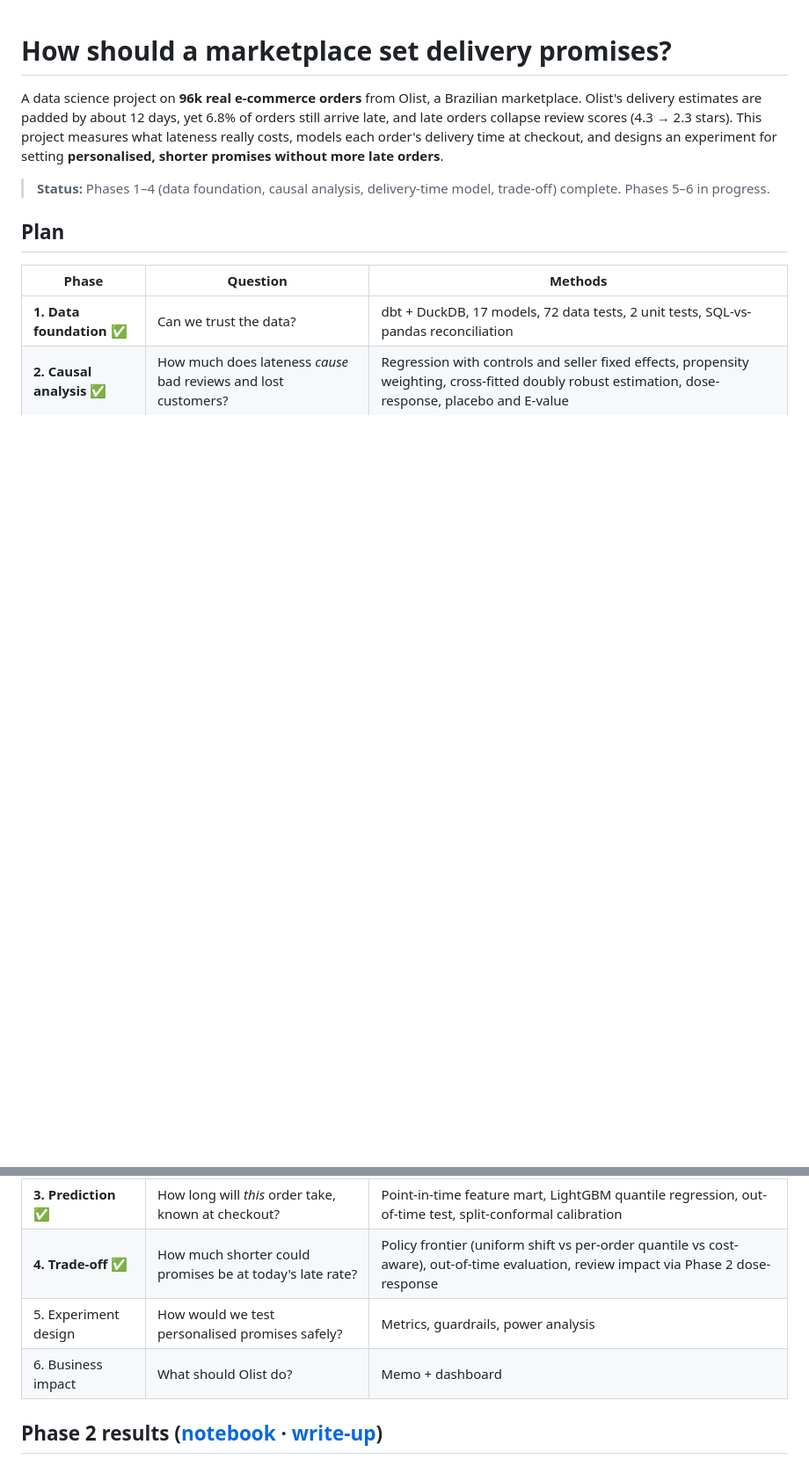
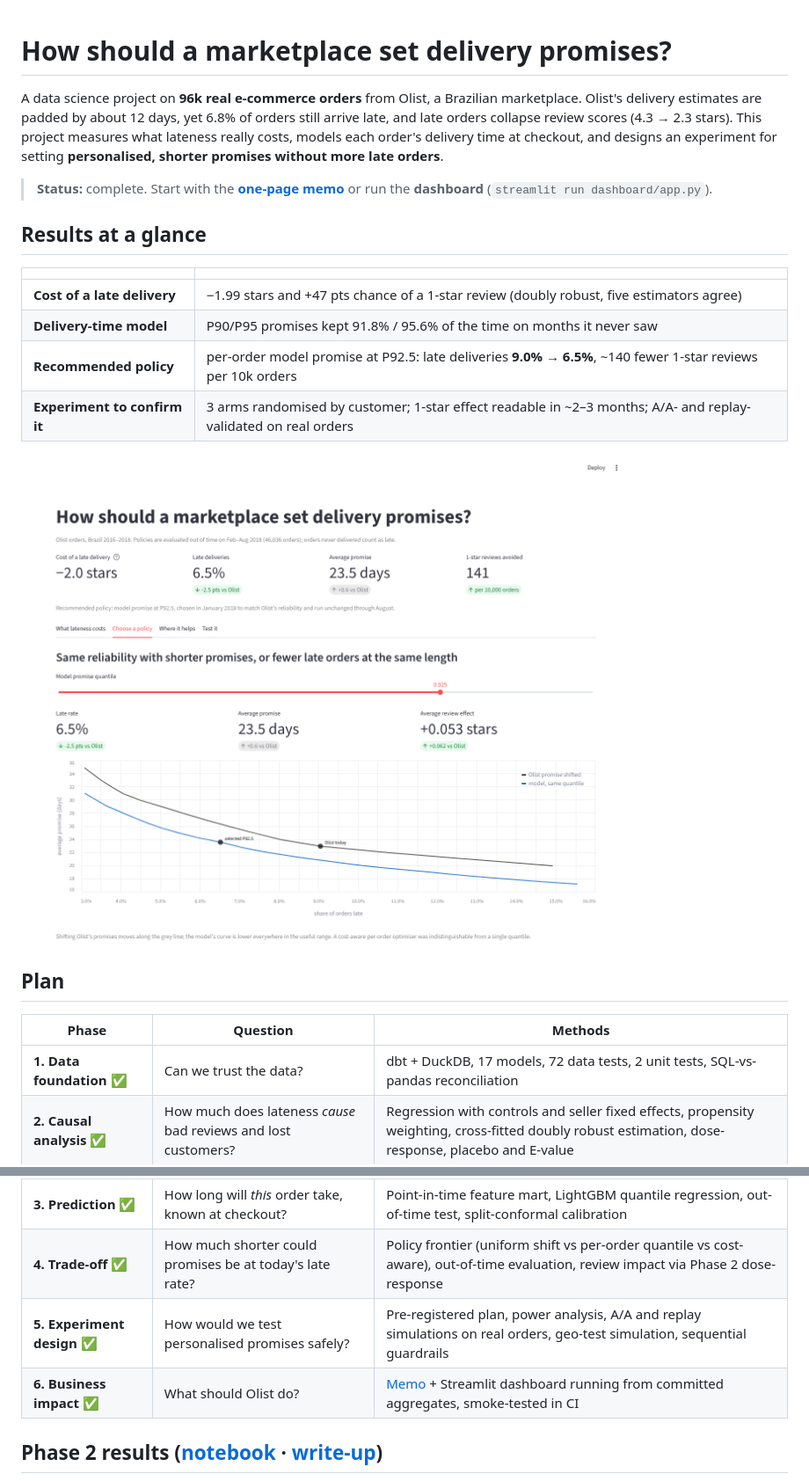
Before and after one commit to AniJP/olist-delivery-impact, a Markdown page: README.md, 2 parts joined by grey strips. Shown at 88% size. Rendered like a GitHub page; pictures changed too: docs/figures/06_dashboard.png (added); blank space fills up the shorter version.

Commit message:
Phase 6: memo and dashboard

```diff
--- a/README.md
+++ b/README.md
@@ -2,7 +2,19 @@
 
 A data science project on **96k real e-commerce orders** from Olist, a Brazilian marketplace. Olist's delivery estimates are padded by about 12 days, yet 6.8% of orders still arrive late, and late orders collapse review scores (4.3 → 2.3 stars). This project measures what lateness really costs, models each order's delivery time at checkout, and designs an experiment for setting **personalised, shorter promises without more late orders**.
 
-> **Status:** Phases 1–4 (data foundation, causal analysis, delivery-time model, trade-off) complete. Phases 5–6 in progress.
+> **Status:** complete. Start with the **[one-page memo](docs/MEMO.md)** or run the **dashboard** (`streamlit run dashboard/app.py`).
+
+## Results at a glance
+
+| | |
+|---|---|
+| **Cost of a late delivery** | −1.99 stars and +47 pts chance of a 1-star review (doubly robust, five estimators agree) |
+| **Delivery-time model** | P90/P95 promises kept 91.8% / 95.6% of the time on months it never saw |
+| **Recommended policy** | per-order model promise at P92.5: late deliveries **9.0% → 6.5%**, ~140 fewer 1-star reviews per 10k orders |
+| **Experiment to confirm it** | 3 arms randomised by customer; 1-star effect readable in ~2–3 months; A/A- and replay-validated on real orders |
+
+![Dashboard](docs/figures/06_dashboard.png)
+
 
 ## Plan
 
@@ -12,8 +24,8 @@ A data science project on **96k real e-commerce orders** from Olist, a Brazilian
 | **2. Causal analysis** ✅ | How much does lateness *cause* bad reviews and lost customers? | Regression with controls and seller fixed effects, propensity weighting, cross-fitted doubly robust estimation, dose-response, placebo and E-value |
 | **3. Prediction** ✅ | How long will *this* order take, known at checkout? | Point-in-time feature mart, LightGBM quantile regression, out-of-time test, split-conformal calibration |
 | **4. Trade-off** ✅ | How much shorter could promises be at today's late rate? | Policy frontier (uniform shift vs per-order quantile vs cost-aware), out-of-time evaluation, review impact via Phase 2 dose-response |
-| 5. Experiment design | How would we test personalised promises safely? | Metrics, guardrails, power analysis |
-| 6. Business impact | What should Olist do? | Memo + dashboard |
+| **5. Experiment design** ✅ | How would we test personalised promises safely? | Pre-registered plan, power analysis, A/A and replay simulations on real orders, geo-test simulation, sequential guardrails |
+| **6. Business impact** ✅ | What should Olist do? | [Memo](docs/MEMO.md) + Streamlit dashboard running from committed aggregates, smoke-tested in CI |
 
 ## Phase 2 results ([notebook](analysis/02_late_delivery_effect.ipynb) · [write-up](docs/PHASE2_RESULTS.md))
 
```
Also changed, not shown: other parts of README.md (+34 -8 lines), data/README.md (added, +8 -0 lines), docs/MEMO.md (added, +56 -0 lines), 15 other files.
